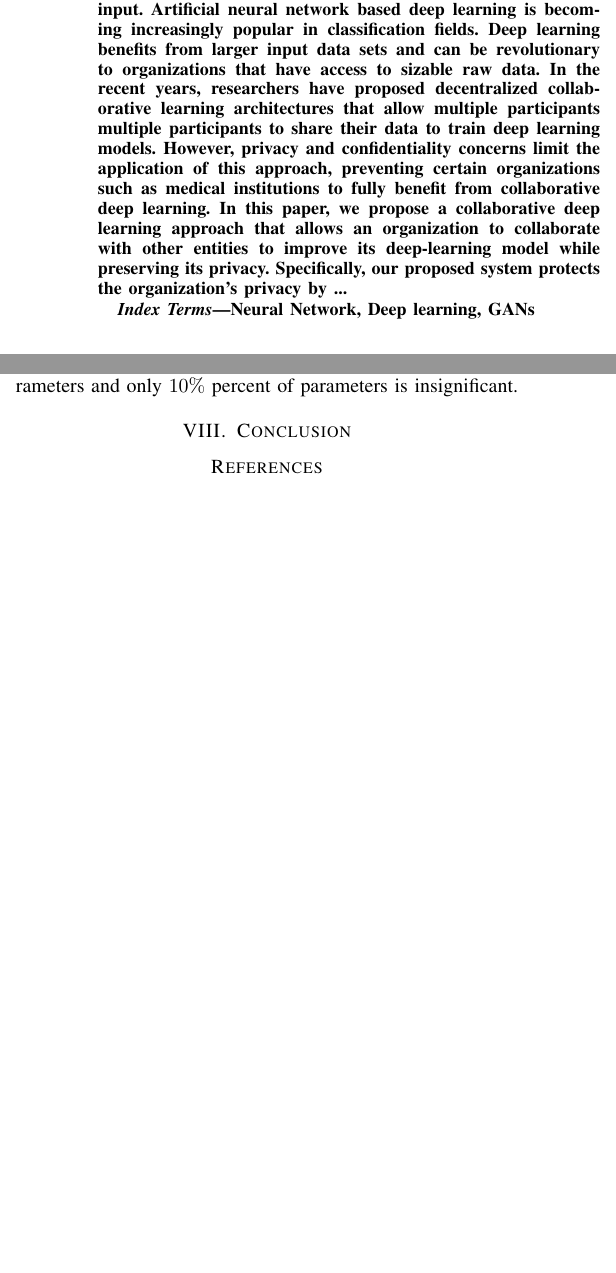
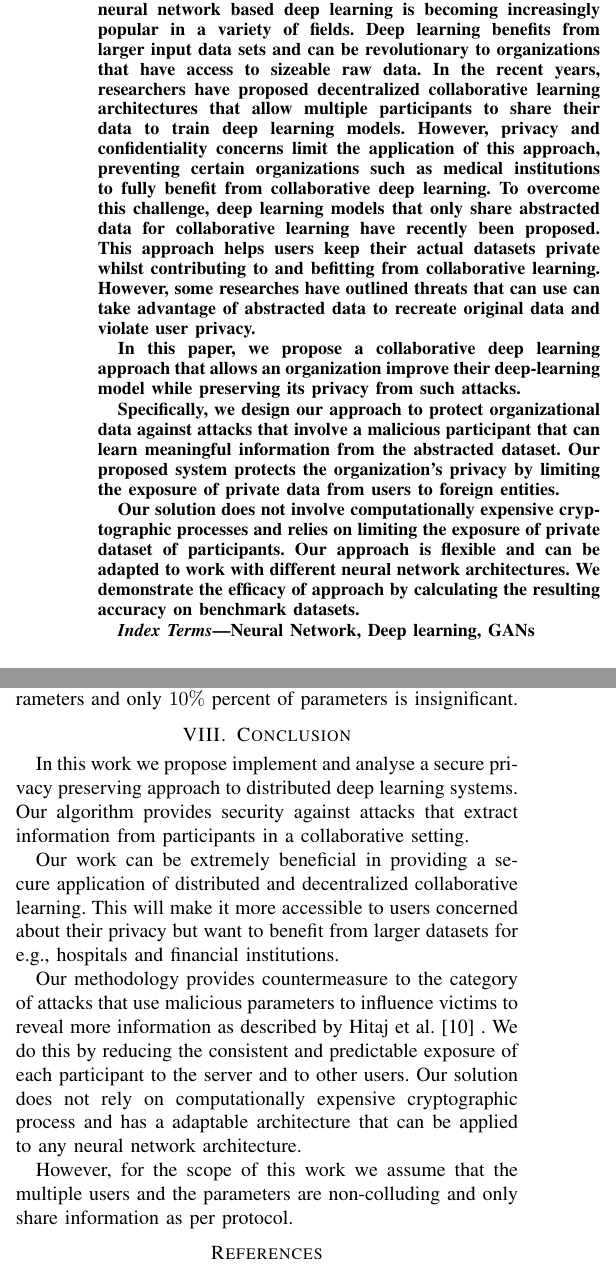
Before and after one commit to PnkUncrn/DeepL, a LaTeX thesis (tex/Deep-Learning-Thesis-Draft-1.tex): two parts of the columns of pages 1 and 9 of 10, joined at a grey line, cut so that both start at the same text, the shorter picture padded with empty space. Compiled offline with pdfLaTeX.

Commit message:
Add Abstract and Conclusion

```diff
--- a/tex/Deep-Learning-Thesis-Draft-1.tex
+++ b/tex/Deep-Learning-Thesis-Draft-1.tex
@@ -30,26 +30,21 @@ sergio.salinasmonroy@wichita.edu}
 \maketitle
 
 \begin{abstract}
-Deep learning is a class of machine learning algorithms that use a cascade of multiple layers of nonlinear processing units for feature
-extraction and transformation. Each successive layer uses the output from the previous layer as input. Artificial neural network based
-deep learning is becoming increasingly popular in classification fields. Deep learning benefits from larger input data sets and can be
-revolutionary to organizations that have access to sizable raw data. In
-the recent years,  researchers have proposed decentralized collaborative learning architectures that allow multiple participants
-multiple participants to share their data to train deep learning models. However, privacy and confidentiality concerns limit the
-application of this approach, preventing certain organizations such as medical institutions to fully benefit from collaborative deep
+Deep learning is a class of machine learning algorithms that use a cascade of multiple layers of non-linear processing units for feature
+extraction and transformation. Artificial neural network based
+deep learning is becoming increasingly popular in a variety of fields. Deep learning benefits from larger input data sets and can be
+revolutionary to organizations that have access to sizeable raw data. In
+the recent years,  researchers have proposed decentralized collaborative learning architectures that allow multiple participants to share their data to train deep learning models. However, privacy and confidentiality concerns limit the application of this approach, preventing certain organizations such as medical institutions to fully benefit from collaborative deep
 learning.
-%Generative adversarial networks (GANs) consists of two neural
-%networks, pitted against one another. They are adept at mimicking any distribution of data and are used widely in image, video and
-%voice generation. There has been a recent interest in utilizing the mimicking properties of GANs to fashion attacks on privacy
-%preserving deep learning systems. In this attack, GANs are leveraged to generate prototypical samples of the targeted training set that
-%was meant to be private. Since the attacks are designed to exploit intrinsic weaknesses in privacy preserving deep learning models,
-%they are effective even when differential privacy and obfuscation techniques are employed.
-In this paper, we propose a collaborative deep learning approach that allows an organization to collaborate with other entities
-to improve its deep-learning model while preserving its privacy.
-%enables a main benefactor to render himself immune to the threats
-%posed by a GAN
-%based attack.
-Specifically, our proposed system protects the organization's privacy by ...
+To overcome this challenge, deep learning models that only share abstracted data for collaborative learning have recently been proposed. This approach helps users keep their actual datasets private whilst contributing to and befitting from collaborative learning. However, some researches have outlined threats that can use can take advantage of abstracted data to recreate original data and violate user privacy.
+
+In this paper, we propose a collaborative deep learning approach that allows an organization improve their deep-learning model while preserving its privacy from such attacks.
+
+Specifically, we design our approach to protect organizational data against attacks that involve a malicious participant that can learn meaningful information from the abstracted dataset. Our proposed system protects the organization's privacy by limiting the exposure of private data from users to foreign entities.
+
+
+Our solution does not involve computationally expensive cryptographic processes and relies on limiting the exposure of private dataset of participants.
+Our approach is flexible and can be adapted to work with different neural network architectures. We demonstrate the efficacy of approach by calculating the resulting accuracy on benchmark datasets.
 \end{abstract}
 
 \begin{IEEEkeywords}
@@ -883,6 +878,14 @@ insignificant.
 %-------------------------------------------------------------
 \section{Conclusion}
 %------------------------------------------------------------
+In this work we propose implement and analyse a secure privacy preserving approach to distributed deep learning systems.  Our algorithm provides security against attacks that extract information from participants in a collaborative setting.
+
+Our work can be extremely beneficial in providing a secure application of distributed and decentralized collaborative learning. This will make it more accessible to users concerned about their privacy but want to benefit from larger datasets for e.g., hospitals and financial institutions.
+
+Our methodology provides countermeasure to the category of attacks that use malicious parameters to influence victims to reveal more information as described  by Hitaj  et al. \cite{hitaj2017deep} . We do this by reducing the consistent and predictable exposure of each participant to the server and to other users.
+Our solution does not rely on computationally expensive cryptographic process and has a adaptable architecture that can be applied to any neural network architecture.
+
+However, for the scope of this work we assume that the multiple users and the parameters are non-colluding and only share information as per protocol.
 
 
 
```
Also changed, not shown: tex/Deep-Learning-Thesis-Draft-1.tex (18 more changed lines).
